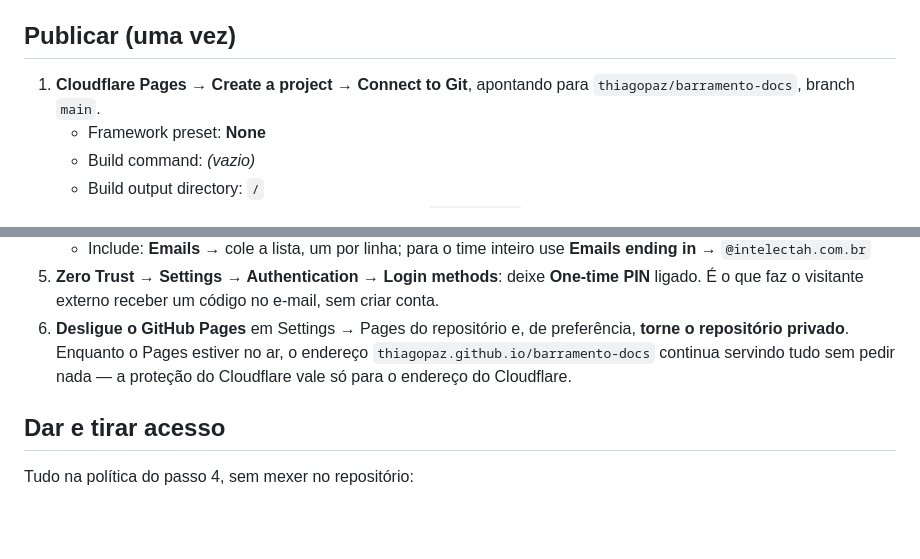
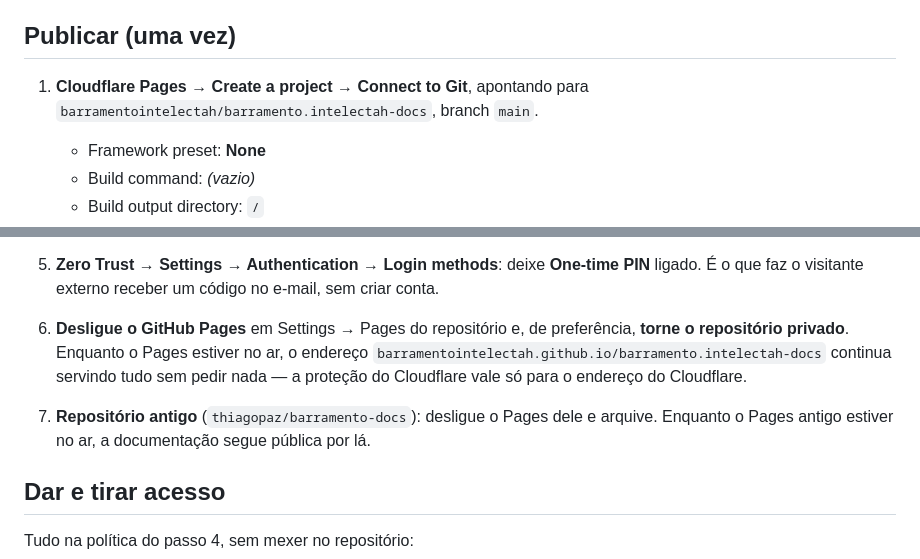
Before and after one commit to barramentointelectah/barramento.intelectah-docs, a Markdown page: README-deploy.md, 2 parts joined by grey strips. Rendered like a GitHub page; blank space fills up the shorter version.

Commit message:
Aponta a documentacao de publicacao para a conta da Intelectah
O portal passa a morar em
barramentointelectah/barramento.intelectah-docs. O runbook atualiza o
repositorio de origem, o endereco do Pages e o projeto do Cloudflare
Pages, e ganha o passo de desligar o Pages do repositorio antigo - que,
enquanto ficar no ar, segue servindo tudo publicamente.

Co-Authored-By: Claude Opus 5 <noreply@anthropic.com>
Claude-Session: https://claude.ai/code/session_01YByKv7bFbwQmS8A1Gg4mqk

```diff
--- a/README-deploy.md
+++ b/README-deploy.md
@@ -52,7 +52,7 @@ página **não** faz.
 ## Publicar (uma vez)
 
 1. **Cloudflare Pages → Create a project → Connect to Git**, apontando para
-   `thiagopaz/barramento-docs`, branch `main`.
+   `barramentointelectah/barramento.intelectah-docs`, branch `main`.
    - Framework preset: **None**
    - Build command: *(vazio)*
    - Build output directory: `/`
@@ -69,8 +69,11 @@ página **não** faz.
    ligado. É o que faz o visitante externo receber um código no e-mail, sem criar conta.
 6. **Desligue o GitHub Pages** em Settings → Pages do repositório e, de preferência,
    **torne o repositório privado**. Enquanto o Pages estiver no ar, o endereço
-   `thiagopaz.github.io/barramento-docs` continua servindo tudo sem pedir nada — a
-   proteção do Cloudflare vale só para o endereço do Cloudflare.
+   `barramentointelectah.github.io/barramento.intelectah-docs` continua servindo tudo sem pedir
+   nada — a proteção do Cloudflare vale só para o endereço do Cloudflare.
+
+7. **Repositório antigo** (`thiagopaz/barramento-docs`): desligue o Pages dele e arquive.
+   Enquanto o Pages antigo estiver no ar, a documentação segue pública por lá.
 
 ## Dar e tirar acesso
 
```
